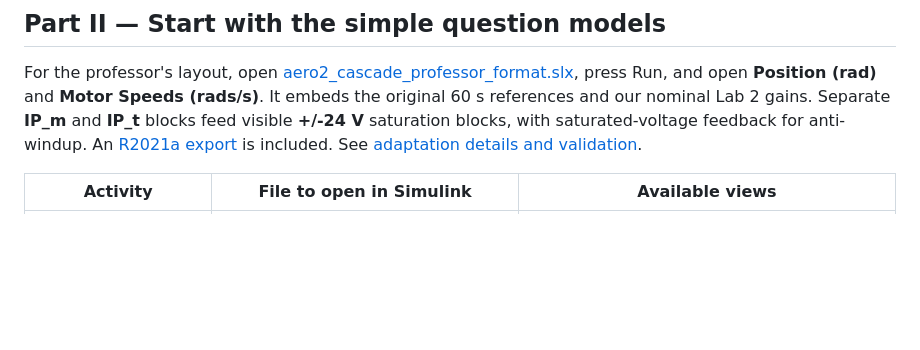
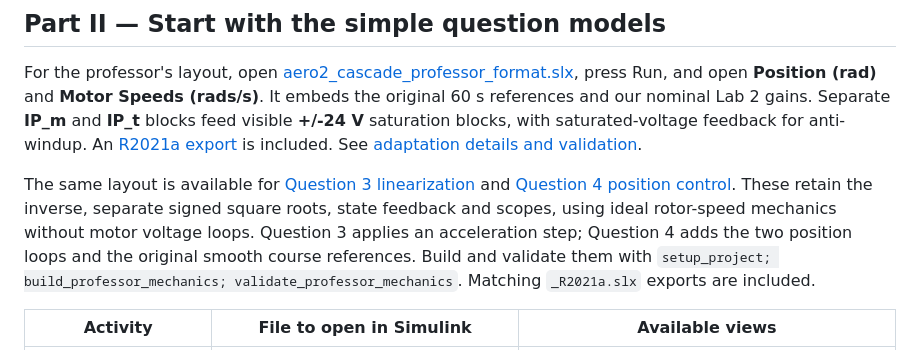
Before and after one commit to MatiasGarciaGutierrez/control-iii-aero2-lab, a Markdown page: README.md, the part around the change. GitHub-like rendering; blank space fills up the shorter version.

Commit message:
feat: apply professor layout to Questions 3 and 4

```diff
--- a/README.md
+++ b/README.md
@@ -37,6 +37,8 @@ Open [part1_pendulum_regulation.slx](simulink/part1_pendulum_regulation.slx) and
 ## Part II — Start with the simple question models
 
 For the professor's layout, open [aero2_cascade_professor_format.slx](simulink/aero2_cascade_professor_format.slx), press Run, and open **Position (rad)** and **Motor Speeds (rads/s)**. It embeds the original 60 s references and our nominal Lab 2 gains. Separate **IP_m** and **IP_t** blocks feed visible **+/-24 V** saturation blocks, with saturated-voltage feedback for anti-windup. An [R2021a export](simulink/aero2_cascade_professor_format_R2021a.slx) is included. See [adaptation details and validation](docs/report.md#professor-format-cascade-adaptation).
+
+The same layout is available for [Question 3 linearization](simulink/aero2_linearization_professor_format.slx) and [Question 4 position control](simulink/aero2_position_professor_format.slx). These retain the inverse, separate signed square roots, state feedback and scopes, using ideal rotor-speed mechanics without motor voltage loops. Question 3 applies an acceleration step; Question 4 adds the two position loops and the original smooth course references. Build and validate them with `setup_project; build_professor_mechanics; validate_professor_mechanics`. Matching `_R2021a.slx` exports are included.
 
 | Activity | File to open in Simulink | Available views |
 |---|---|---|
```
Also changed, not shown: docs/report.md (+29 -0 lines), docs/figures/professor_format_mechanics_validation.png (added), docs/figures/professor_format_question3.png (added), docs/figures/professor_format_question4.png (added), 9 other files.
